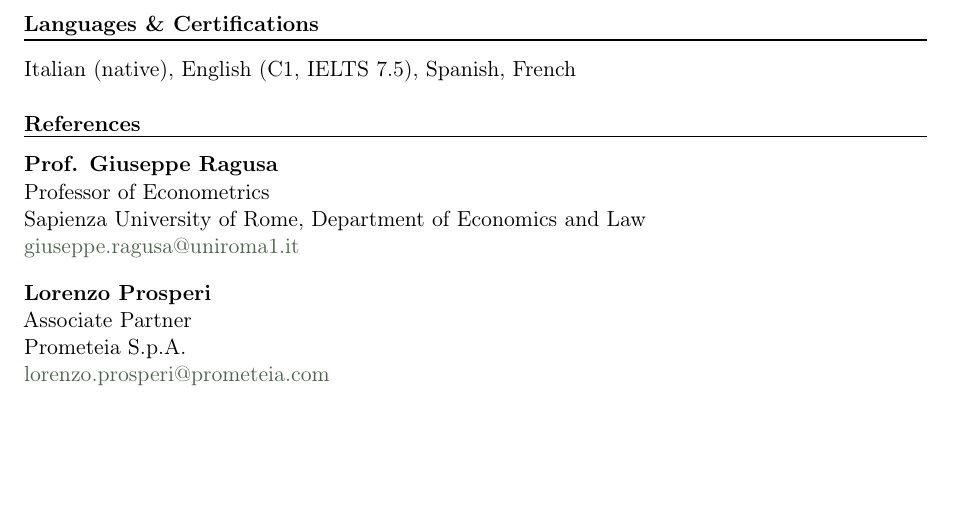
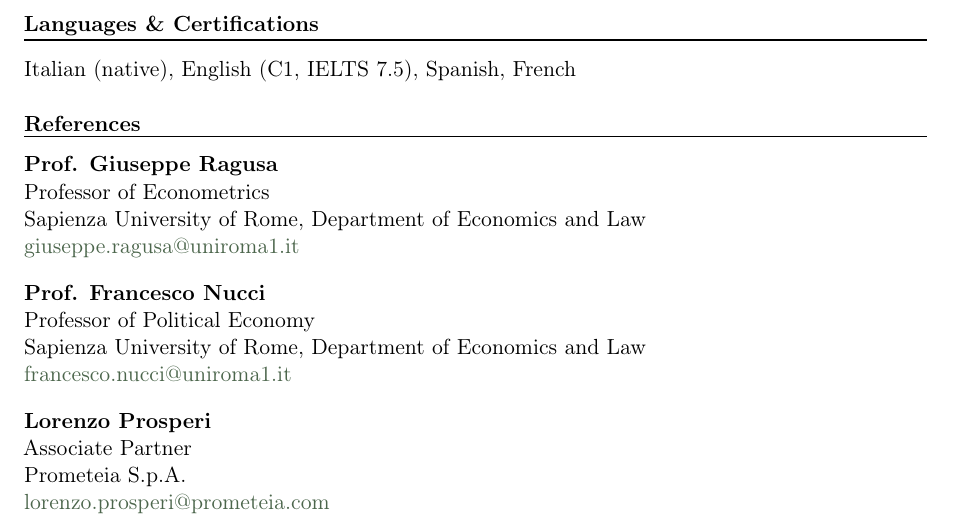
Before and after one commit to nicoloullo/nicoloullo.github.io, a LaTeX CV (CV/main.tex): part of page 2 of 2, cut so that both start at the same text, the shorter picture padded with empty space. Compiled offline with pdfLaTeX.

Commit message:
Add Francesco Nucci to CV references
Co-Authored-By: Claude Sonnet 5 <noreply@anthropic.com>

```diff
--- a/CV/main.tex
+++ b/CV/main.tex
@@ -81,6 +81,12 @@ Sapienza University of Rome, Department of Economics and Law\\
 \href{mailto:giuseppe.ragusa@uniroma1.it}{giuseppe.ragusa@uniroma1.it}
 
 \vspace{10pt}
+\textbf{Prof. Francesco Nucci}\\
+Professor of Political Economy\\
+Sapienza University of Rome, Department of Economics and Law\\
+\href{mailto:francesco.nucci@uniroma1.it}{francesco.nucci@uniroma1.it}
+
+\vspace{10pt}
 \textbf{Lorenzo Prosperi}\\
 Associate Partner\\
 Prometeia S.p.A.\\
```
Also changed, not shown: CV/main.pdf, assets/CV.pdf.
